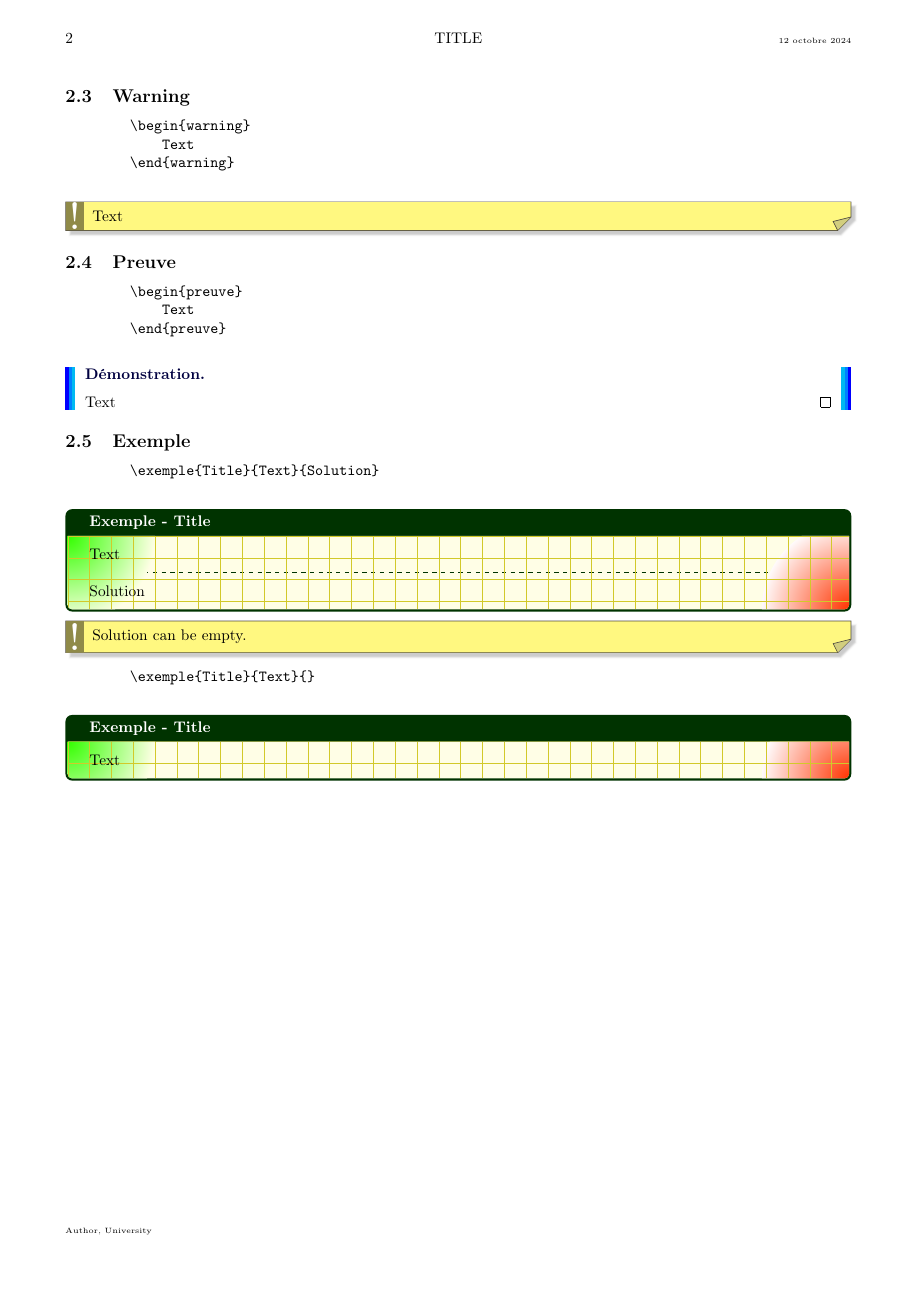
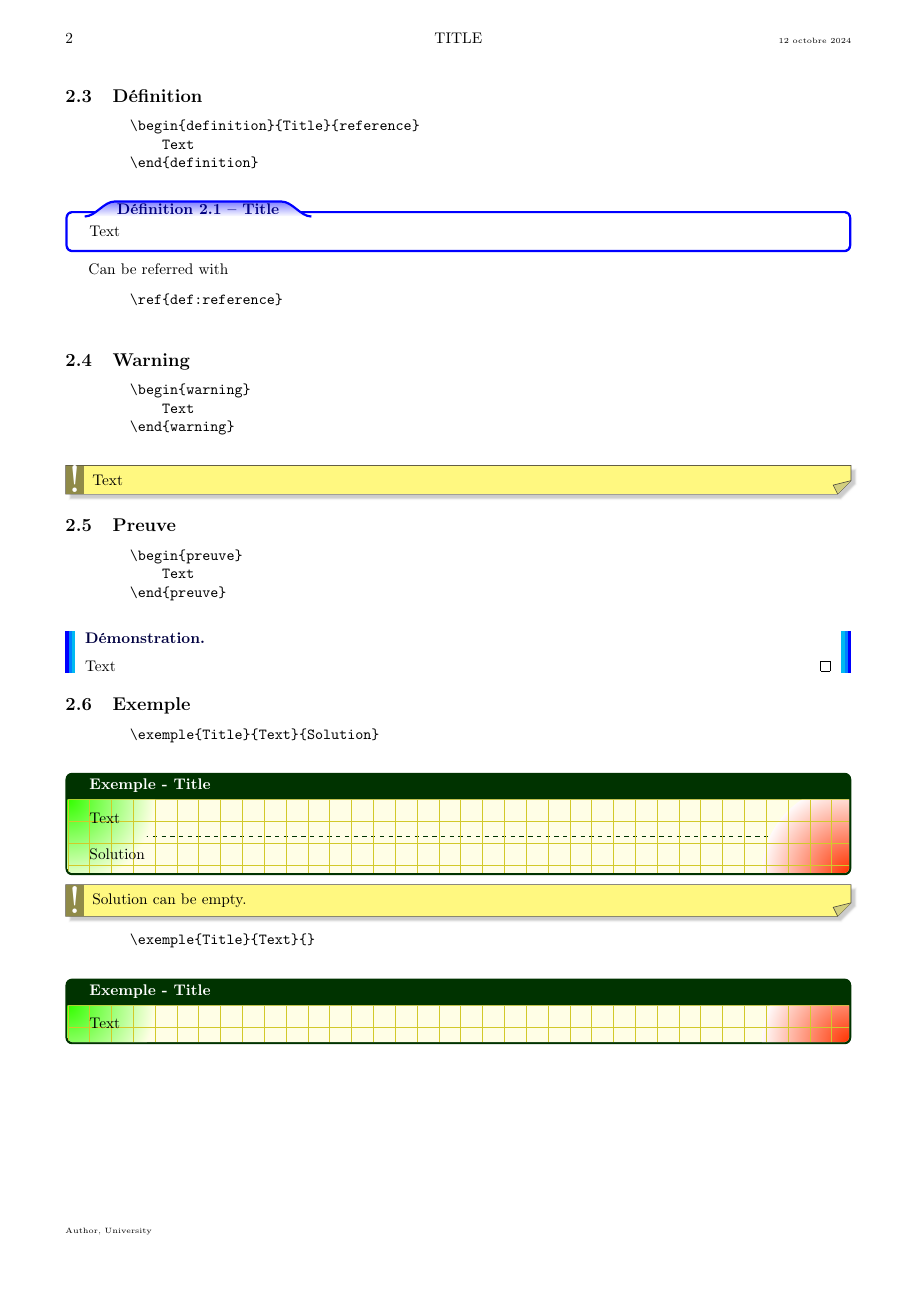
Before and after one commit to malolago/latex-template, a LaTeX problem sheet (Examples/example_article.tex, which reads Style.sty): page 2 of 3. Compiled offline with pdfLaTeX.

Commit message:
Add "def" env + fix example

```diff
--- a/Examples/example_article.tex
+++ b/Examples/example_article.tex
@@ -3,8 +3,8 @@
 \usepackage{babel}
 \usepackage[useregional=text]{datetime2}
 \usepackage{geometry}
-\usepackage{Style}
-\usepackage{Commands}
+\usepackage{../Style}
+\usepackage{../Commands}
 \usepackage{fancyhdr}
 \usepackage{titling}
 \usepackage{lipsum}
@@ -73,6 +73,22 @@
     Can be referred with
     \begin{verbatim}
         \ref{prop:reference}
+    \end{verbatim}
+
+    \subsection{Définition}
+    \begin{verbatim}
+        \begin{definition}{Title}{reference}
+            Text
+        \end{definition}
+    \end{verbatim}
+
+    \begin{definition}{Title}{reference}
+        Text
+    \end{definition}
+
+    Can be referred with
+    \begin{verbatim}
+        \ref{def:reference}
     \end{verbatim}
 
     \subsection{Warning}
--- a/Style.sty
+++ b/Style.sty
@@ -19,6 +19,12 @@
 \definecolor{bleu-garayt-4}{HTML}{000040}
 \definecolor{vert-garayt}{HTML}{003300}
 
+
+\newenvironment{p}[1][1em]{
+    \begin{hangparas}{#1}{1}
+}{
+    \end{hangparas}
+}
 
 \newtcbtheorem[number within=section]{theoreme}{Théorème}{skin=enhanced jigsaw, interior hidden,
 colframe=red,coltitle=red!50!black, separator sign dash,
@@ -51,6 +57,22 @@ sin +(\tcboxedtitleheight,\tcboxedtitleheight/2)
 -- (title.north east)
 cos +(\tcboxedtitleheight,-\tcboxedtitleheight/2)
 sin +(\tcboxedtitleheight,-\tcboxedtitleheight/2); }}{prop}
+
+\newtcbtheorem[number within=section]{definition}{Définition}{skin=enhanced jigsaw, interior hidden,
+colframe=blue,coltitle=blue!50!black, separator sign dash,
+fonttitle=\bfseries,
+attach boxed title to top left={xshift=11.25mm, yshift=-1.25mm},
+boxed title style= {size=tight, empty,boxrule=0.5mm},
+varwidth boxed title=0.5\linewidth,
+underlay boxed title={
+\path[draw=blue,bottom color=white,top color=blue!50!white,line width=0.5mm]
+([xshift=-\tcboxedtitleheight*2]title.south west)
+cos +(\tcboxedtitleheight,\tcboxedtitleheight/2)
+sin +(\tcboxedtitleheight,\tcboxedtitleheight/2)
+-- (title.north west)
+-- (title.north east)
+cos +(\tcboxedtitleheight,-\tcboxedtitleheight/2)
+sin +(\tcboxedtitleheight,-\tcboxedtitleheight/2); }}{def}
 
 
 \newtcolorbox{warning}[1][]{enhanced,
@@ -139,9 +161,3 @@ drop fuzzy shadow,#1}
     \date{\thedate}
     \lfoot{\tiny{\theauthor, #1}}
 }
-
-\newenvironment{p}[1][1em]{
-    \begin{hangparas}{#1}{1}
-}{
-    \end{hangparas}
-}
```
Also changed, not shown: Examples/example_article.pdf (added).
